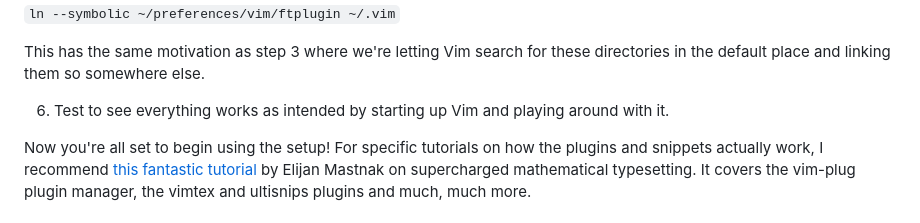
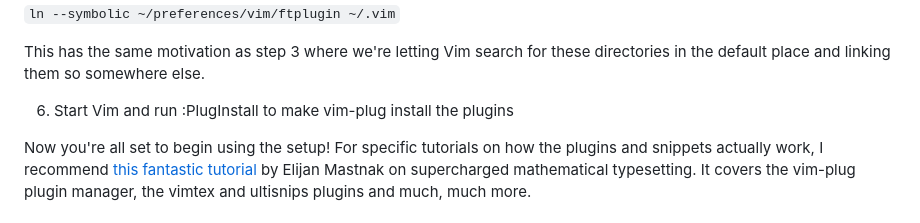
Before and after one commit to approx-error/preferences, a Markdown page: README.md, the part around the change. GitHub-like rendering.

Commit message:
Added a step to vim setup usage in README on how to install the plugins

```diff
--- a/README.md
+++ b/README.md
@@ -53,7 +53,7 @@ or move them to some other directory (if you don't want to lose them but also do
 
 This has the same motivation as step 3 where we're letting Vim search for these directories in the default place and linking them so somewhere else.
 
-6. Test to see everything works as intended by starting up Vim and playing around with it.
+6. Start Vim and run :PlugInstall to make vim-plug install the plugins
 
 Now you're all set to begin using the setup! For specific tutorials on how the plugins and snippets actually work, I recommend [this fantastic tutorial](https://ejmastnak.com/tutorials/vim-latex/intro/)
 by Elijan Mastnak on supercharged mathematical typesetting. It covers the vim-plug plugin manager, the vimtex and ultisnips plugins and much, much more.
```
